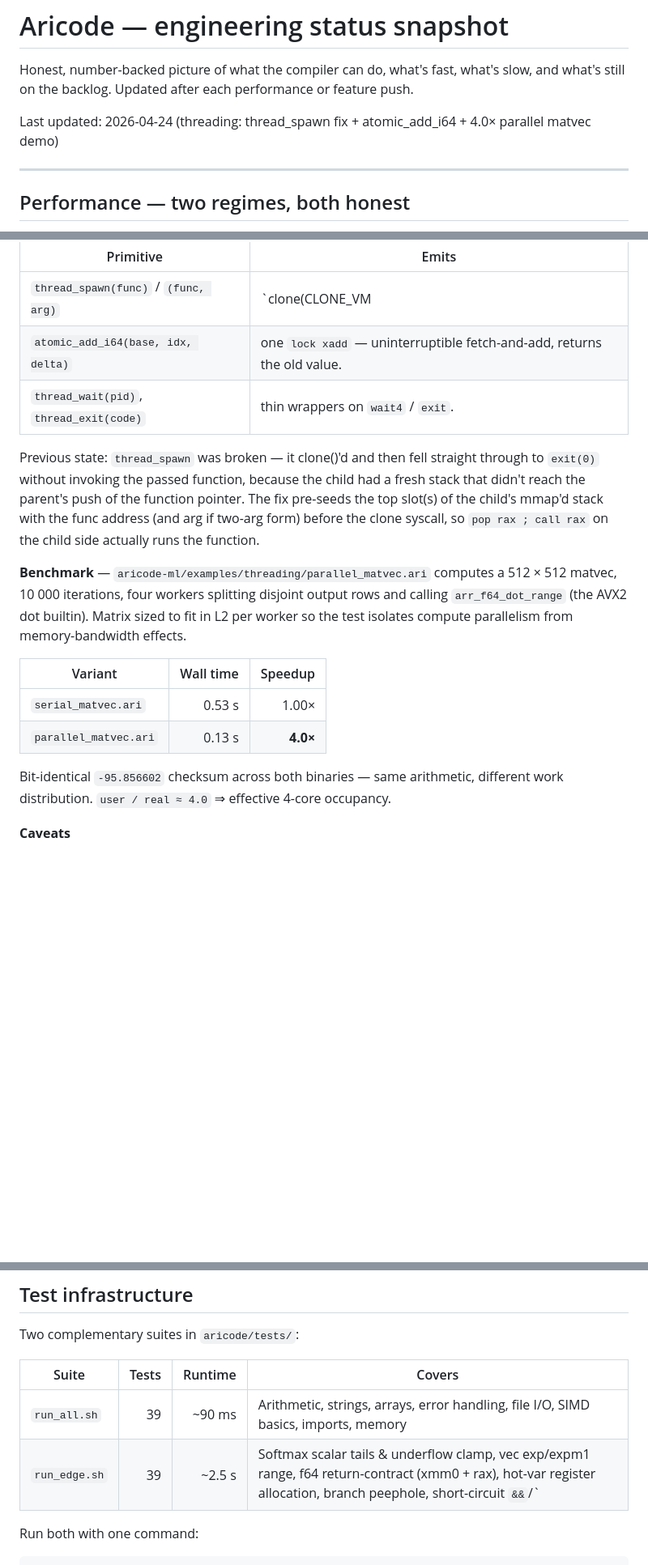
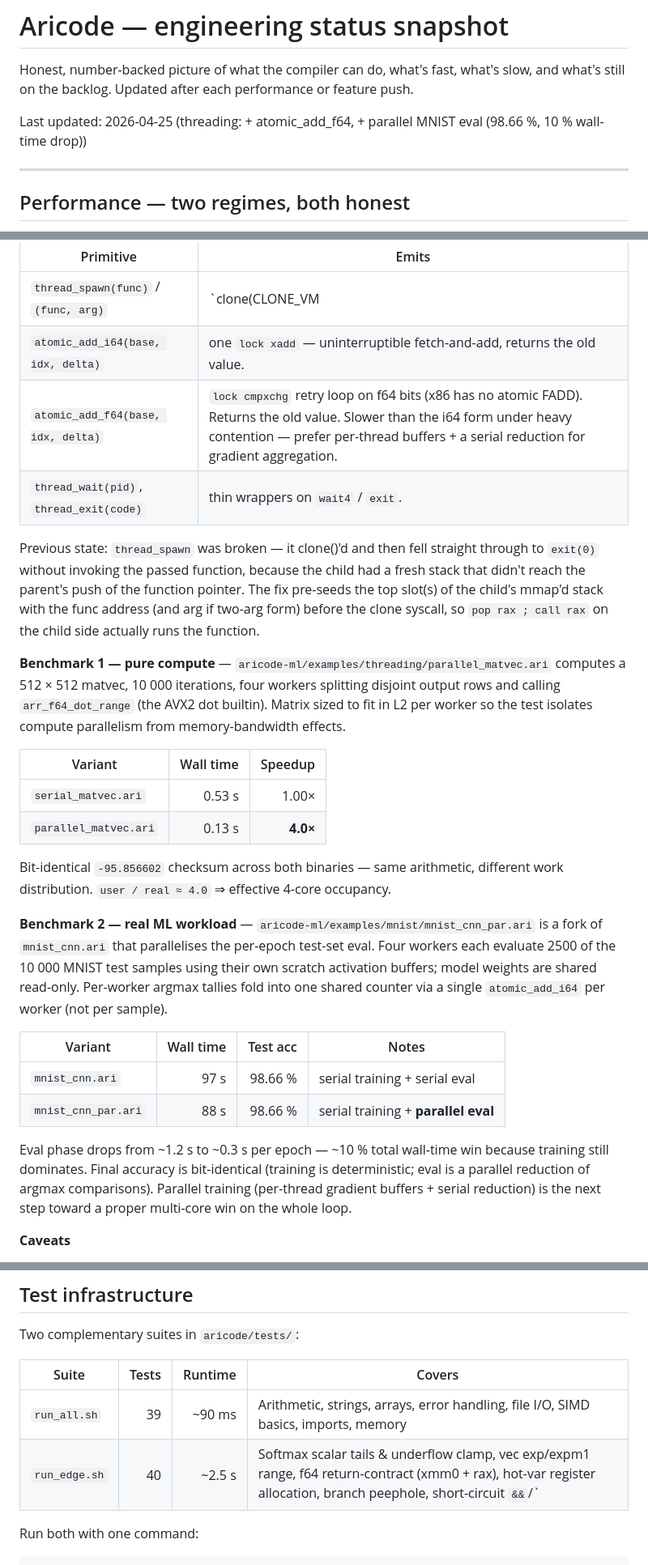
Before and after one commit to Lynx-Boss/aricode, a Markdown page: aricode/ARICODE_STATUS.md, 3 parts joined by grey strips. Shown at 81% size. GitHub-like rendering; blank space fills up the shorter version.

Commit message:
ARICODE_STATUS: document atomic_add_f64 + parallel MNIST eval
atomic_add_f64 (lock cmpxchg loop on f64 bits) moves from "not
shipped" to shipped in the language-feature table.

New "Benchmark 2 — real ML workload" row in the threading section
documents mnist_cnn_par.ari: 88 s vs 97 s for the serial build, same
98.66 % test accuracy, bit-identical because training is deterministic
and eval is a pure argmax reduction.  Eval phase itself drops from
~1.2 s to ~0.3 s per epoch.  Parallel training (per-thread gradient
buffers + serial reduction) called out as the next step.

Edge test count bumped 39 → 40 with the f64-atomic contention case.

Co-Authored-By: Claude Opus 4.7 (1M context) <noreply@anthropic.com>

```diff
--- a/aricode/ARICODE_STATUS.md
+++ b/aricode/ARICODE_STATUS.md
@@ -4,7 +4,7 @@ Honest, number-backed picture of what the compiler can do, what's
 fast, what's slow, and what's still on the backlog.  Updated after
 each performance or feature push.
 
-Last updated: 2026-04-24 (threading: thread_spawn fix + atomic_add_i64 + 4.0× parallel matvec demo)
+Last updated: 2026-04-25 (threading: + atomic_add_f64, + parallel MNIST eval (98.66 %, 10 % wall-time drop))
 
 ---
 
@@ -228,6 +228,7 @@ across threads:
 |-------------------------------------------|-----------------------------------------------------|
 | `thread_spawn(func)` / `(func, arg)`      | `clone(CLONE_VM|…|THREAD, mmap'd stack)` syscall 56. Pre-seeds the child's new stack with the RIP-relative-resolved absolute address of `func` (and optionally `arg` for RDI) so the child's `pop rax ; pop rdi ; call rax` reaches the function. Returns child tid. |
 | `atomic_add_i64(base, idx, delta)`        | one `lock xadd` — uninterruptible fetch-and-add, returns the old value. |
+| `atomic_add_f64(base, idx, delta)`        | `lock cmpxchg` retry loop on f64 bits (x86 has no atomic FADD). Returns the old value.  Slower than the i64 form under heavy contention — prefer per-thread buffers + a serial reduction for gradient aggregation. |
 | `thread_wait(pid)`, `thread_exit(code)`   | thin wrappers on `wait4` / `exit`. |
 
 Previous state: `thread_spawn` was broken — it clone()'d and then
@@ -238,7 +239,7 @@ slot(s) of the child's mmap'd stack with the func address (and arg
 if two-arg form) before the clone syscall, so `pop rax ; call rax`
 on the child side actually runs the function.
 
-**Benchmark** — `aricode-ml/examples/threading/parallel_matvec.ari`
+**Benchmark 1 — pure compute** — `aricode-ml/examples/threading/parallel_matvec.ari`
 computes a 512 × 512 matvec, 10 000 iterations, four workers splitting
 disjoint output rows and calling `arr_f64_dot_range` (the AVX2 dot
 builtin).  Matrix sized to fit in L2 per worker so the test isolates
@@ -252,6 +253,25 @@ compute parallelism from memory-bandwidth effects.
 Bit-identical `-95.856602` checksum across both binaries — same
 arithmetic, different work distribution.  `user / real ≈ 4.0` ⇒
 effective 4-core occupancy.
+
+**Benchmark 2 — real ML workload** — `aricode-ml/examples/mnist/mnist_cnn_par.ari`
+is a fork of `mnist_cnn.ari` that parallelises the per-epoch test-set
+eval.  Four workers each evaluate 2500 of the 10 000 MNIST test
+samples using their own scratch activation buffers; model weights are
+shared read-only.  Per-worker argmax tallies fold into one shared
+counter via a single `atomic_add_i64` per worker (not per sample).
+
+| Variant            | Wall time | Test acc | Notes                                  |
+|--------------------|----------:|---------:|----------------------------------------|
+| `mnist_cnn.ari`    |    97 s   | 98.66 %  | serial training + serial eval          |
+| `mnist_cnn_par.ari`|    88 s   | 98.66 %  | serial training + **parallel eval**    |
+
+Eval phase drops from ~1.2 s to ~0.3 s per epoch — ~10 % total
+wall-time win because training still dominates.  Final accuracy is
+bit-identical (training is deterministic; eval is a parallel reduction
+of argmax comparisons).  Parallel training (per-thread gradient
+buffers + serial reduction) is the next step toward a proper multi-core
+win on the whole loop.
 
 **Caveats**
 - `thread_wait` uses `wait4`, which returns `-ECHILD` for CLONE_THREAD
@@ -273,7 +293,7 @@ Two complementary suites in `aricode/tests/`:
 | Suite          | Tests | Runtime | Covers                                    |
 |----------------|------:|--------:|-------------------------------------------|
 | `run_all.sh`   |    39 |   ~90 ms | Arithmetic, strings, arrays, error handling, file I/O, SIMD basics, imports, memory |
-| `run_edge.sh`  |    39 |  ~2.5 s | Softmax scalar tails & underflow clamp, vec exp/expm1 range, f64 return-contract (xmm0 + rax), hot-var register allocation, branch peephole, short-circuit `&&`/`||`, CNN forward/backward spot checks, threading (spawn, arg-passing, atomic contention) |
+| `run_edge.sh`  |    40 |  ~2.5 s | Softmax scalar tails & underflow clamp, vec exp/expm1 range, f64 return-contract (xmm0 + rax), hot-var register allocation, branch peephole, short-circuit `&&`/`||`, CNN forward/backward spot checks, threading (spawn, arg-passing, i64 + f64 atomic contention) |
 
 Run both with one command:
 
```
Also changed, not shown: other parts of aricode/ARICODE_STATUS.md (+1 -1 lines).
